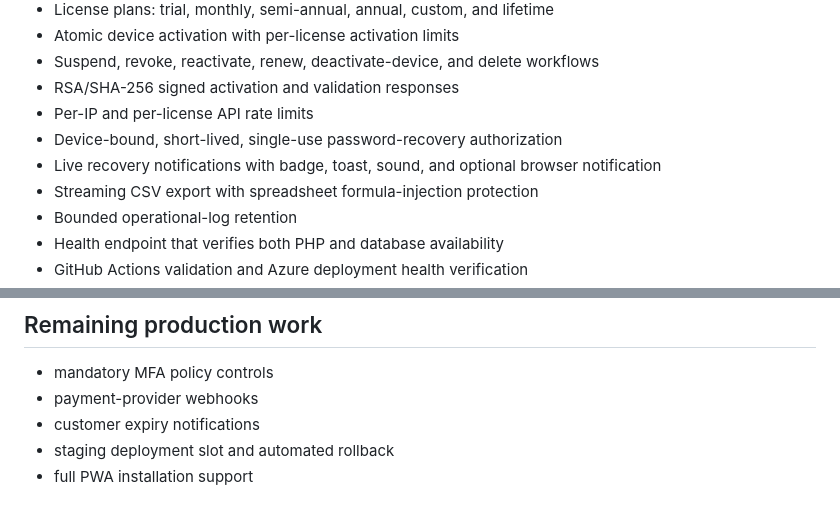
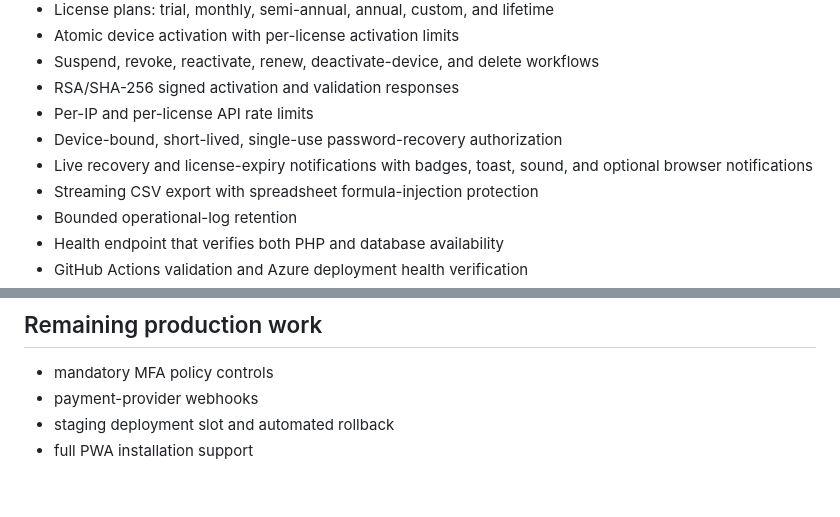
Before and after one commit to Hercule0/hercule-pos, a Markdown page: README.md, 2 parts joined by grey strips. GitHub-like rendering.

Commit message:
Document live license expiry alerts

```diff
--- a/README.md
+++ b/README.md
@@ -17,8 +17,8 @@ runtime validation, and an administrator-reviewed password-recovery flow.
 - RSA/SHA-256 signed activation and validation responses
 - Per-IP and per-license API rate limits
 - Device-bound, short-lived, single-use password-recovery authorization
-- Live recovery notifications with badge, toast, sound, and optional browser
-  notification
+- Live recovery and license-expiry notifications with badges, toast, sound,
+  and optional browser notifications
 - Streaming CSV export with spreadsheet formula-injection protection
 - Bounded operational-log retention
 - Health endpoint that verifies both PHP and database availability
@@ -238,6 +238,5 @@ docs/                    operational runbooks
 
 - mandatory MFA policy controls
 - payment-provider webhooks
-- customer expiry notifications
 - staging deployment slot and automated rollback
 - full PWA installation support
```
